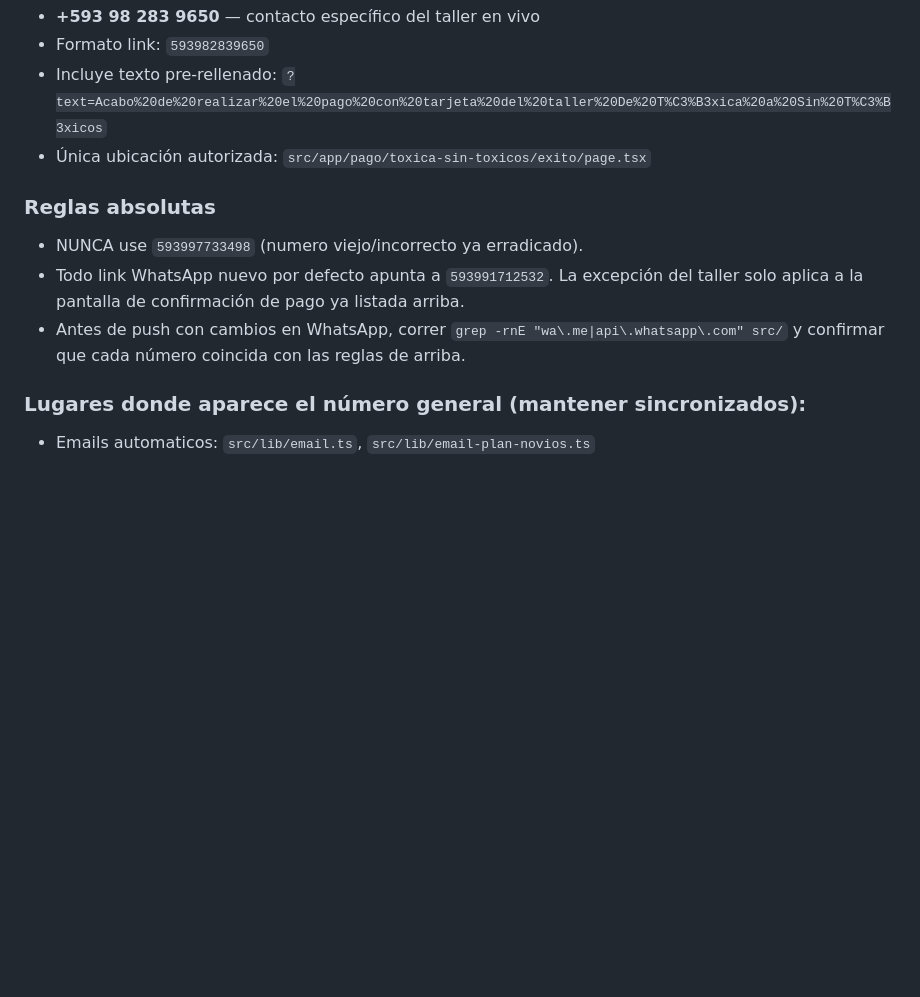
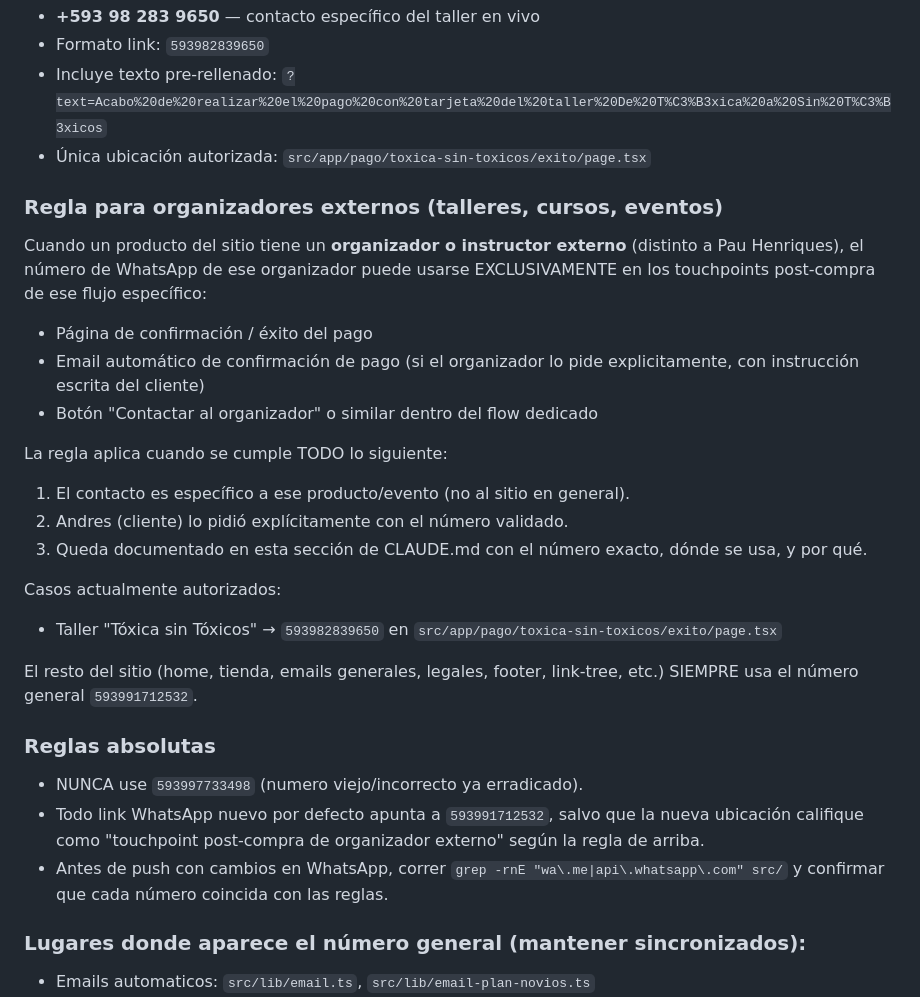
Before and after one commit to PandaITorg/pauhenriques-website, a Markdown page: CLAUDE.md, the part around the change. Rendered like a GitHub page; blank space fills up the shorter version.

Commit message:
docs(contact): regla para numeros de organizadores externos
Formaliza el precedente del taller Toxica sin Toxicos (+593982839650):
cuando un producto/evento tiene organizador externo, su WhatsApp
puede usarse SOLO en touchpoints post-compra dedicados (pagina de
exito, email de confirmacion especifica, boton "contactar al
organizador" dentro del flow). Default sigue siendo +593991712532
para todo el resto del sitio.

Condiciones y caso autorizado actual documentados en la misma
seccion para evitar drift en futuras sesiones.

Co-Authored-By: Claude Opus 4.7 (1M context) <noreply@anthropic.com>

```diff
--- a/CLAUDE.md
+++ b/CLAUDE.md
@@ -19,11 +19,29 @@ Excepción legítima — **el botón "Escríbenos por WhatsApp" en la página de
 - Incluye texto pre-rellenado: `?text=Acabo%20de%20realizar%20el%20pago%20con%20tarjeta%20del%20taller%20De%20T%C3%B3xica%20a%20Sin%20T%C3%B3xicos`
 - Única ubicación autorizada: `src/app/pago/toxica-sin-toxicos/exito/page.tsx`
 
+### Regla para organizadores externos (talleres, cursos, eventos)
+
+Cuando un producto del sitio tiene un **organizador o instructor externo** (distinto a Pau Henriques), el número de WhatsApp de ese organizador puede usarse EXCLUSIVAMENTE en los touchpoints post-compra de ese flujo específico:
+
+- Página de confirmación / éxito del pago
+- Email automático de confirmación de pago (si el organizador lo pide explicitamente, con instrucción escrita del cliente)
+- Botón "Contactar al organizador" o similar dentro del flow dedicado
+
+La regla aplica cuando se cumple TODO lo siguiente:
+1. El contacto es específico a ese producto/evento (no al sitio en general).
+2. Andres (cliente) lo pidió explícitamente con el número validado.
+3. Queda documentado en esta sección de CLAUDE.md con el número exacto, dónde se usa, y por qué.
+
+Casos actualmente autorizados:
+- Taller "Tóxica sin Tóxicos" → `593982839650` en `src/app/pago/toxica-sin-toxicos/exito/page.tsx`
+
+El resto del sitio (home, tienda, emails generales, legales, footer, link-tree, etc.) SIEMPRE usa el número general `593991712532`.
+
 ### Reglas absolutas
 
 - NUNCA use `593997733498` (numero viejo/incorrecto ya erradicado).
-- Todo link WhatsApp nuevo por defecto apunta a `593991712532`. La excepción del taller solo aplica a la pantalla de confirmación de pago ya listada arriba.
-- Antes de push con cambios en WhatsApp, correr `grep -rnE "wa\.me|api\.whatsapp\.com" src/` y confirmar que cada número coincida con las reglas de arriba.
+- Todo link WhatsApp nuevo por defecto apunta a `593991712532`, salvo que la nueva ubicación califique como "touchpoint post-compra de organizador externo" según la regla de arriba.
+- Antes de push con cambios en WhatsApp, correr `grep -rnE "wa\.me|api\.whatsapp\.com" src/` y confirmar que cada número coincida con las reglas.
 
 ### Lugares donde aparece el número general (mantener sincronizados):
 - Emails automaticos: `src/lib/email.ts`, `src/lib/email-plan-novios.ts`
```
